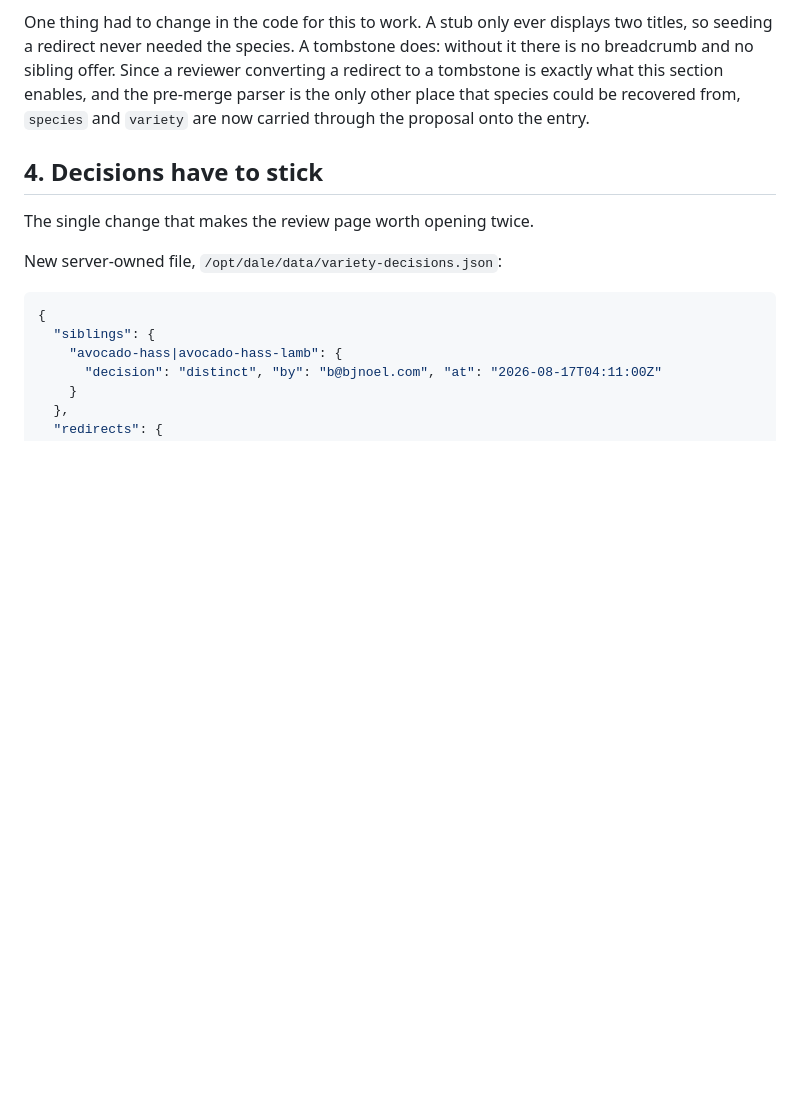
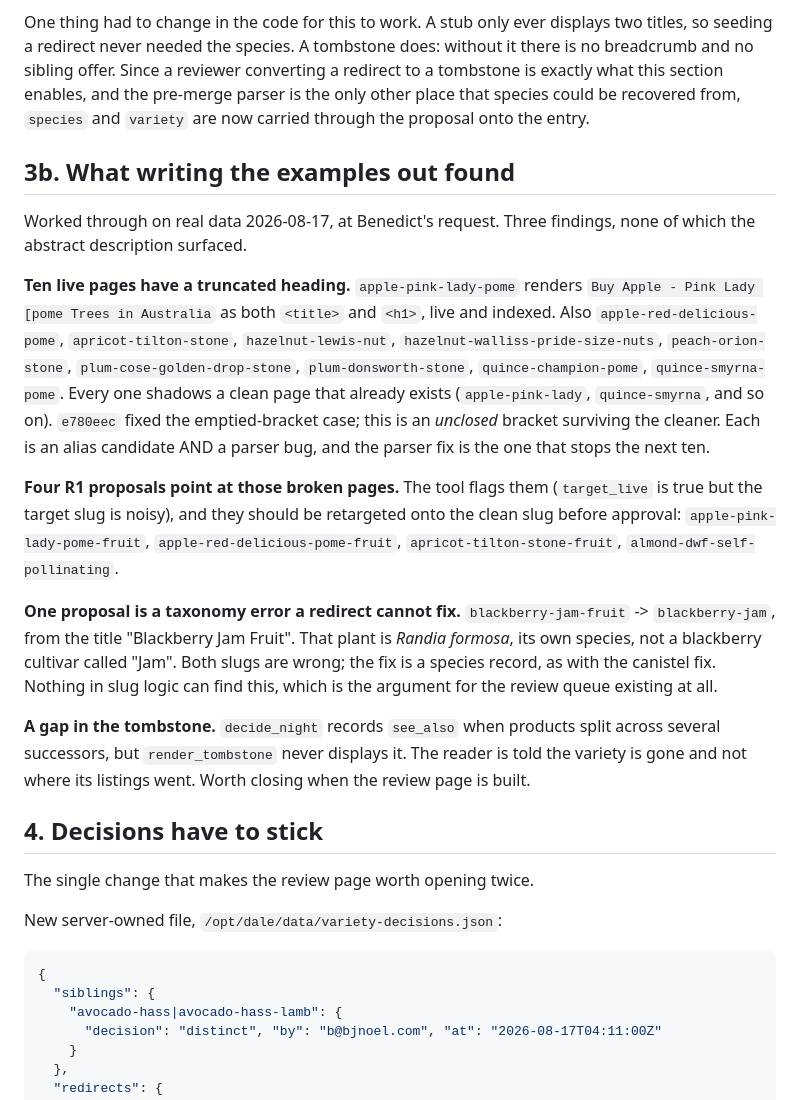
Before and after one commit to bjnoel/dale, a Markdown page: docs/admin-varieties-plan.md, the part around the change. Rendered like a GitHub page; blank space fills up the shorter version.

Commit message:
docs: what writing the examples out found
Benedict asked for worked examples rather than description, on the grounds
that examples are how he spots what I have missed. They did exactly that on
the first pass.

Ten live pages render a truncated heading: /variety/apple-pink-lady-pome.html
serves "Buy Apple - Pink Lady [pome Trees in Australia" as both title and h1,
right now, and nine more like it. e780eec fixed an emptied bracket; an
unclosed one still survives the cleaner. Each shadows a clean page that
already exists.

Four R1 proposals point at those broken pages and want retargeting before
approval. One proposal, blackberry-jam-fruit, is a taxonomy error no redirect
can fix: the plant is Randia formosa, not a blackberry cultivar called "Jam".
And decide_night records see_also for a split but the tombstone never shows
it, so a reader is told the variety is gone and not where it went.

None of that came out of the abstract description of the same mechanism.

Co-Authored-By: Claude Opus 5 (1M context) <noreply@anthropic.com>

```diff
--- a/docs/admin-varieties-plan.md
+++ b/docs/admin-varieties-plan.md
@@ -190,6 +190,35 @@ and no sibling offer. Since a reviewer converting a redirect to a tombstone is e
 section enables, and the pre-merge parser is the only other place that species could be
 recovered from, `species` and `variety` are now carried through the proposal onto the entry.
 
+## 3b. What writing the examples out found
+
+Worked through on real data 2026-08-17, at Benedict's request. Three findings, none of which the
+abstract description surfaced.
+
+**Ten live pages have a truncated heading.** `apple-pink-lady-pome` renders
+`Buy Apple - Pink Lady [pome Trees in Australia` as both `<title>` and `<h1>`, live and indexed.
+Also `apple-red-delicious-pome`, `apricot-tilton-stone`, `hazelnut-lewis-nut`,
+`hazelnut-walliss-pride-size-nuts`, `peach-orion-stone`, `plum-cose-golden-drop-stone`,
+`plum-donsworth-stone`, `quince-champion-pome`, `quince-smyrna-pome`. Every one shadows a clean
+page that already exists (`apple-pink-lady`, `quince-smyrna`, and so on). `e780eec` fixed the
+emptied-bracket case; this is an *unclosed* bracket surviving the cleaner. Each is an alias
+candidate AND a parser bug, and the parser fix is the one that stops the next ten.
+
+**Four R1 proposals point at those broken pages.** The tool flags them (`target_live` is true but
+the target slug is noisy), and they should be retargeted onto the clean slug before approval:
+`apple-pink-lady-pome-fruit`, `apple-red-delicious-pome-fruit`, `apricot-tilton-stone-fruit`,
+`almond-dwf-self-pollinating`.
+
+**One proposal is a taxonomy error a redirect cannot fix.** `blackberry-jam-fruit` ->
+`blackberry-jam`, from the title "Blackberry Jam Fruit". That plant is *Randia formosa*, its own
+species, not a blackberry cultivar called "Jam". Both slugs are wrong; the fix is a species
+record, as with the canistel fix. Nothing in slug logic can find this, which is the argument for
+the review queue existing at all.
+
+**A gap in the tombstone.** `decide_night` records `see_also` when products split across several
+successors, but `render_tombstone` never displays it. The reader is told the variety is gone and
+not where its listings went. Worth closing when the review page is built.
+
 ## 4. Decisions have to stick
 
 The single change that makes the review page worth opening twice.
```
